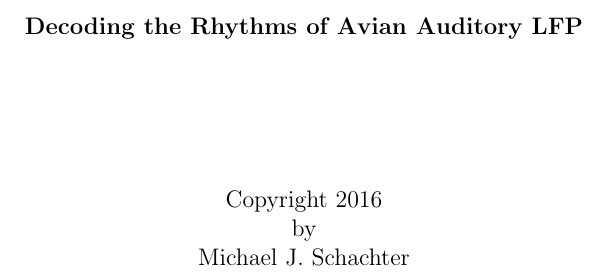
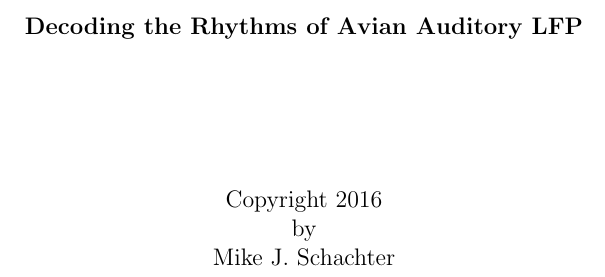
Before and after one commit to Quantumgame/writings, a LaTeX thesis (thesis/thesis.tex): part of page 2 of 51, cut so that both start at the same text. Compiled offline with pdfLaTeX.

Commit message:
final thesis modifications

```diff
--- a/thesis/thesis.tex
+++ b/thesis/thesis.tex
@@ -48,7 +48,7 @@
 % Declarations for Front Matter
 
 \title{Decoding the Rhythms of Avian Auditory LFP}
-\author{Michael J. Schachter}
+\author{Mike J. Schachter}
 \degreesemester{Summer}
 \degreeyear{2016}
 \degree{Doctor of Philosophy}
```
